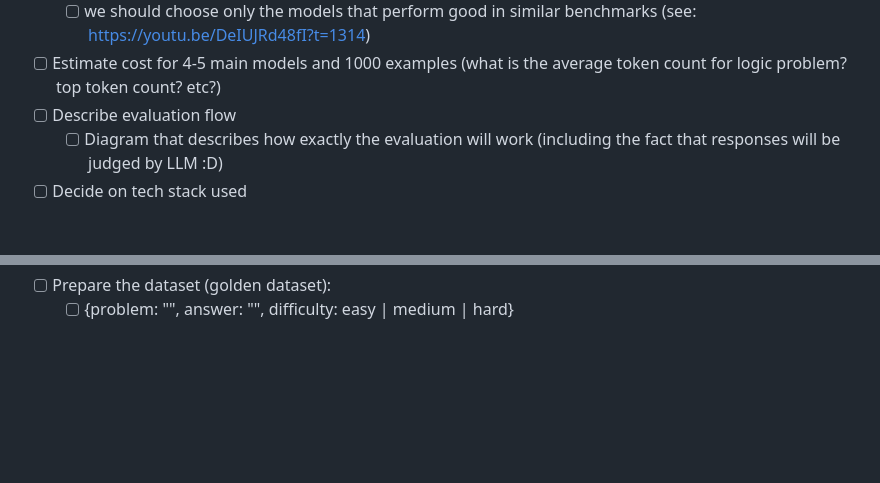
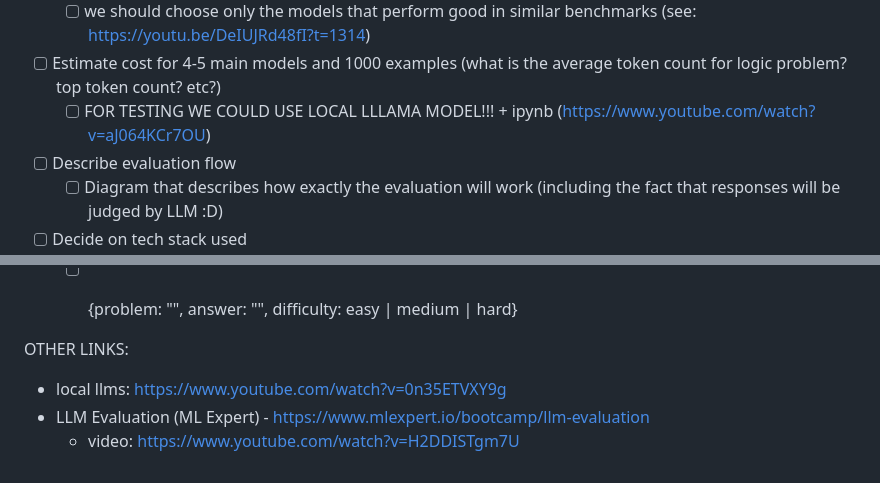
Before and after one commit to krzysztofMlczk/HELPS, a Markdown page: Alternatives.md, 2 parts joined by grey strips. Drawn GitHub-style; blank space fills up the shorter version.

Commit message:
vault backup: 2024-10-26 08:43:03

```diff
--- a/Alternatives.md
+++ b/Alternatives.md
@@ -68,6 +68,7 @@ TODO (all of this can be described in the paper!):
 - [ ] Decide on models:
 	- [ ] we should choose only the models that perform good in similar benchmarks (see: https://youtu.be/DeIUJRd48fI?t=1314)
 - [ ] Estimate cost for 4-5 main models and 1000 examples (what is the average token count for logic problem? top token count? etc?)
+	- [ ] FOR TESTING WE COULD USE LOCAL LLLAMA MODEL!!! + ipynb (https://www.youtube.com/watch?v=aJ064KCr7OU)
 - [ ] Describe evaluation flow
 	- [ ] Diagram that describes how exactly the evaluation will work (including the fact that responses will be judged by LLM :D)
 - [ ] Decide on tech stack used
@@ -91,3 +92,9 @@ TODO (all of this can be described in the paper!):
 	- [ ] Should it be zero-shot (prompt with no examples) - best for cost optimization
 - [ ] Prepare the dataset (golden dataset):
 	- [ ] {problem: "", answer: "", difficulty: easy | medium | hard}
+
+
+OTHER LINKS:
+- local llms: https://www.youtube.com/watch?v=0n35ETVXY9g
+- LLM Evaluation (ML Expert) - https://www.mlexpert.io/bootcamp/llm-evaluation
+	- video: https://www.youtube.com/watch?v=H2DDISTgm7U
```
